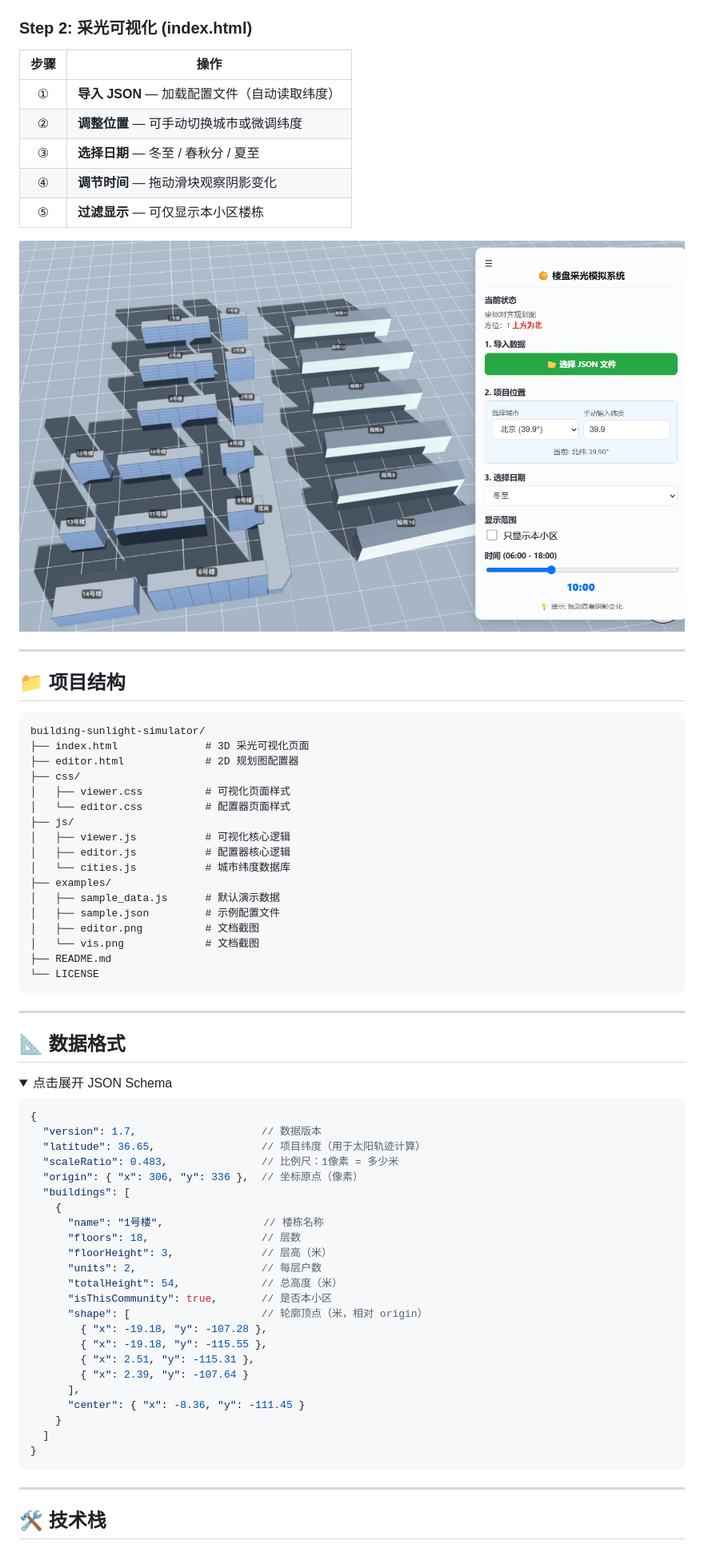
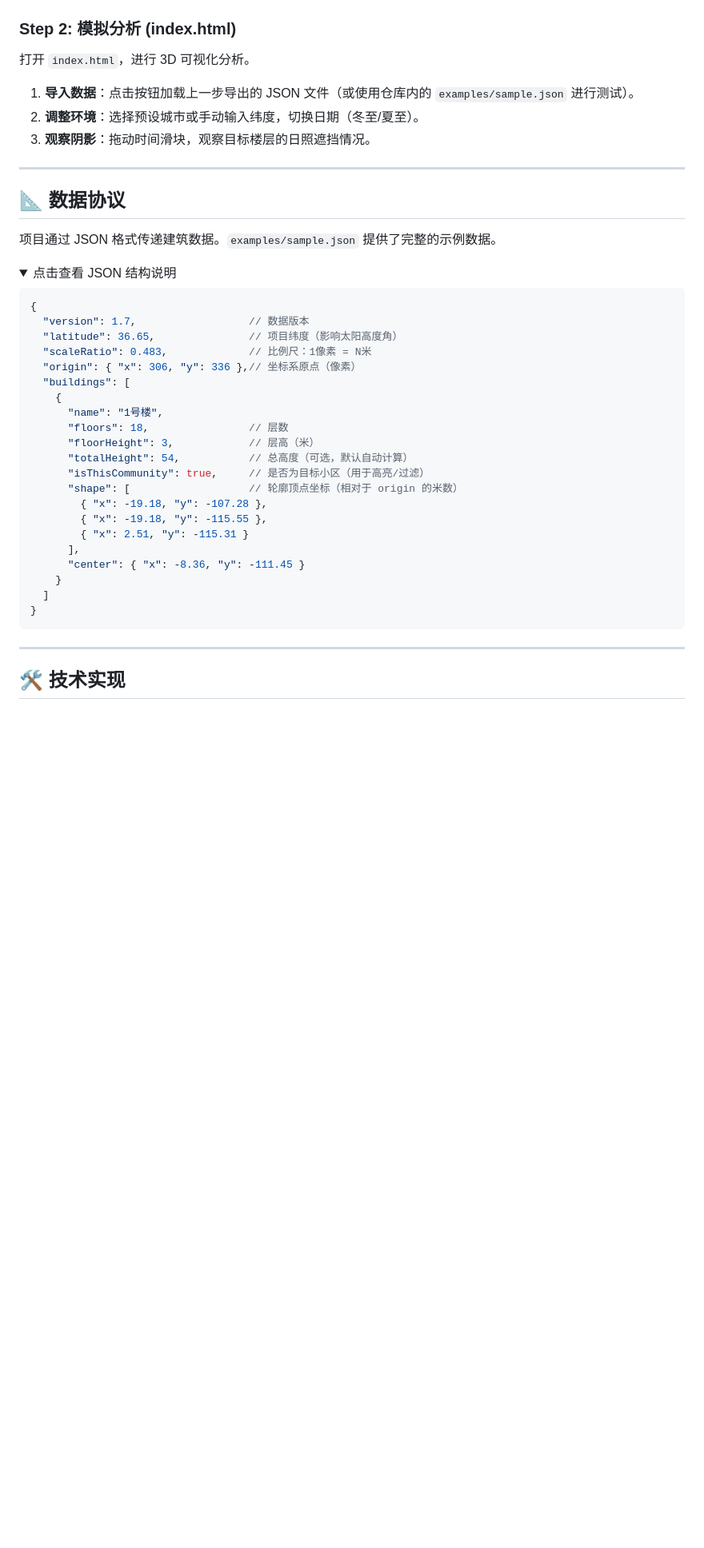
Before and after one commit to SeanWong17/building-sunlight-simulator, a Markdown page: README.md, the part around one of its changes. Shown at 80% size. Rendered like a GitHub page; folded sections open; blank space fills up the shorter version.

````diff
--- a/README.md
+++ b/README.md
@@ -100,68 +98,39 @@ python -m http.server 8080
 
 <img src="examples/editor.png" alt="编辑器界面" width="100%">
 
-### Step 2: 采光可视化 (index.html)
+### Step 2: 模拟分析 (index.html)
+打开 `index.html`，进行 3D 可视化分析。
 
-| 步骤 | 操作 |
-|:----:|------|
-| ① | **导入 JSON** — 加载配置文件（自动读取纬度） |
-| ② | **调整位置** — 可手动切换城市或微调纬度 |
-| ③ | **选择日期** — 冬至 / 春秋分 / 夏至 |
-| ④ | **调节时间** — 拖动滑块观察阴影变化 |
-| ⑤ | **过滤显示** — 可仅显示本小区楼栋 |
-
-<img src="examples/vis.png" alt="可视化界面" width="100%">
+1.  **导入数据**：点击按钮加载上一步导出的 JSON 文件（或使用仓库内的 `examples/sample.json` 进行测试）。
+2.  **调整环境**：选择预设城市或手动输入纬度，切换日期（冬至/夏至）。
+3.  **观察阴影**：拖动时间滑块，观察目标楼层的日照遮挡情况。
 
 ---
 
-## 📁 项目结构
+## 📐 数据协议
 
-```
-building-sunlight-simulator/
-├── index.html              # 3D 采光可视化页面
-├── editor.html             # 2D 规划图配置器
-├── css/
-│   ├── viewer.css          # 可视化页面样式
-│   └── editor.css          # 配置器页面样式
-├── js/
-│   ├── viewer.js           # 可视化核心逻辑
-│   ├── editor.js           # 配置器核心逻辑
-│   └── cities.js           # 城市纬度数据库
-├── examples/
-│   ├── sample_data.js      # 默认演示数据
-│   ├── sample.json         # 示例配置文件
-│   ├── editor.png          # 文档截图
-│   └── vis.png             # 文档截图
-├── README.md
-└── LICENSE
-```
-
----
-
-## 📐 数据格式
+项目通过 JSON 格式传递建筑数据。`examples/sample.json` 提供了完整的示例数据。
 
 <details>
-<summary>点击展开 JSON Schema</summary>
+<summary>点击查看 JSON 结构说明</summary>
 
 ```jsonc
 {
-  "version": 1.7,                    // 数据版本
-  "latitude": 36.65,                 // 项目纬度（用于太阳轨迹计算）
-  "scaleRatio": 0.483,               // 比例尺：1像素 = 多少米
-  "origin": { "x": 306, "y": 336 },  // 坐标原点（像素）
+  "version": 1.7,                  // 数据版本
+  "latitude": 36.65,               // 项目纬度（影响太阳高度角）
+  "scaleRatio": 0.483,             // 比例尺：1像素 = N米
+  "origin": { "x": 306, "y": 336 },// 坐标系原点（像素）
   "buildings": [
     {
-      "name": "1号楼",                // 楼栋名称
-      "floors": 18,                  // 层数
-      "floorHeight": 3,              // 层高（米）
-      "units": 2,                    // 每层户数
-      "totalHeight": 54,             // 总高度（米）
-      "isThisCommunity": true,       // 是否本小区
-      "shape": [                     // 轮廓顶点（米，相对 origin）
+      "name": "1号楼",
+      "floors": 18,                // 层数
+      "floorHeight": 3,            // 层高（米）
+      "totalHeight": 54,           // 总高度（可选，默认自动计算）
+      "isThisCommunity": true,     // 是否为目标小区（用于高亮/过滤）
+      "shape": [                   // 轮廓顶点坐标（相对于 origin 的米数）
         { "x": -19.18, "y": -107.28 },
         { "x": -19.18, "y": -115.55 },
-        { "x": 2.51, "y": -115.31 },
-        { "x": 2.39, "y": -107.64 }
+        { "x": 2.51, "y": -115.31 }
       ],
       "center": { "x": -8.36, "y": -111.45 }
     }
@@ -173,5 +142,5 @@ building-sunlight-simulator/
 
 ---
 
-## 🛠️ 技术栈
+## 🛠️ 技术实现
 
````
Also changed, not shown: other parts of README.md (+66 -109 lines).
